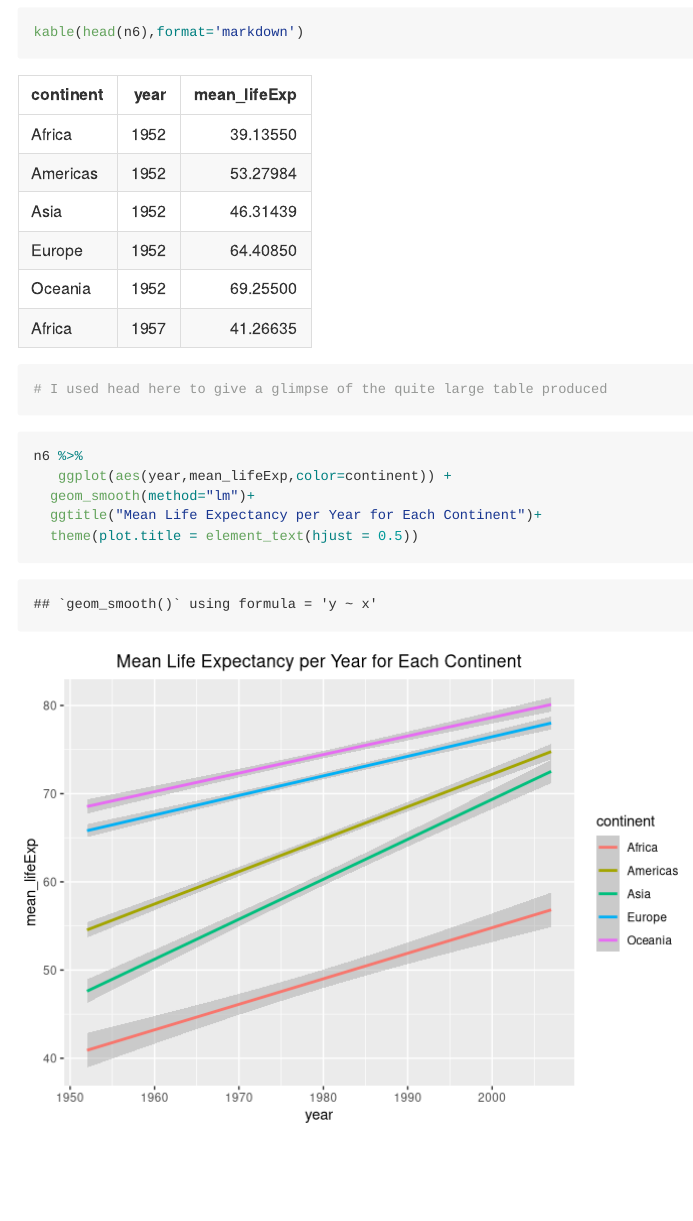
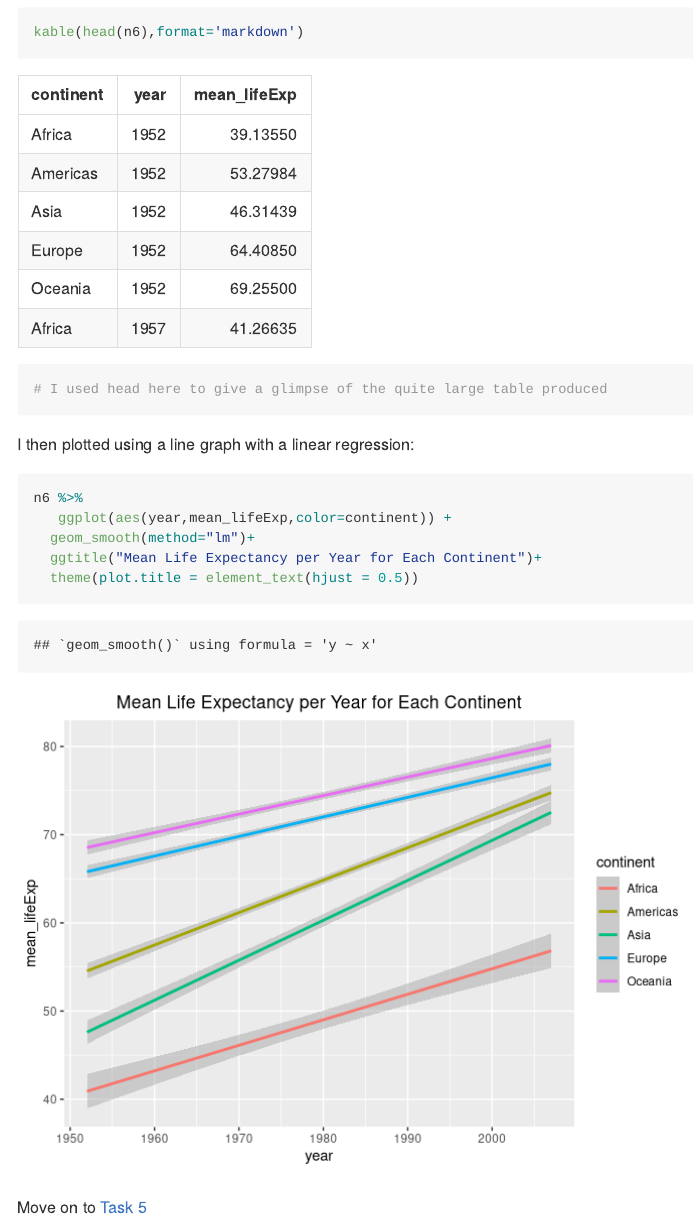
Before and after one commit to mlawre01/STAT545-HW-Hawe-Nicole, an R Markdown document (HW03/Task 4.Rmd): the page in a window 1100 px wide, from 1080 px down. Rendered offline with R 4.5, knitr and Pandoc, with nearby package versions; the gapminder table comes from the copy in Python's plotly package.

Commit message:
task 4 polish

````diff
--- a/HW03/Task 4.Rmd
+++ b/HW03/Task 4.Rmd
@@ -29,7 +29,7 @@ kable(head(n6),format='markdown')
 
 ```
 
-
+I then plotted using a line graph with a linear regression:
 ```{r}
 n6 %>%
    ggplot(aes(year,mean_lifeExp,color=continent)) +
@@ -39,3 +39,5 @@ n6 %>%
 
 
 ```
+
+Move on to [Task 5](https://github.com/nicolehawe/STAT545-HW-Hawe-Nicole/blob/master/HW03/Task_5.md)
````
Also changed, not shown: HW03/Task_4.md (+4 -0 lines).
